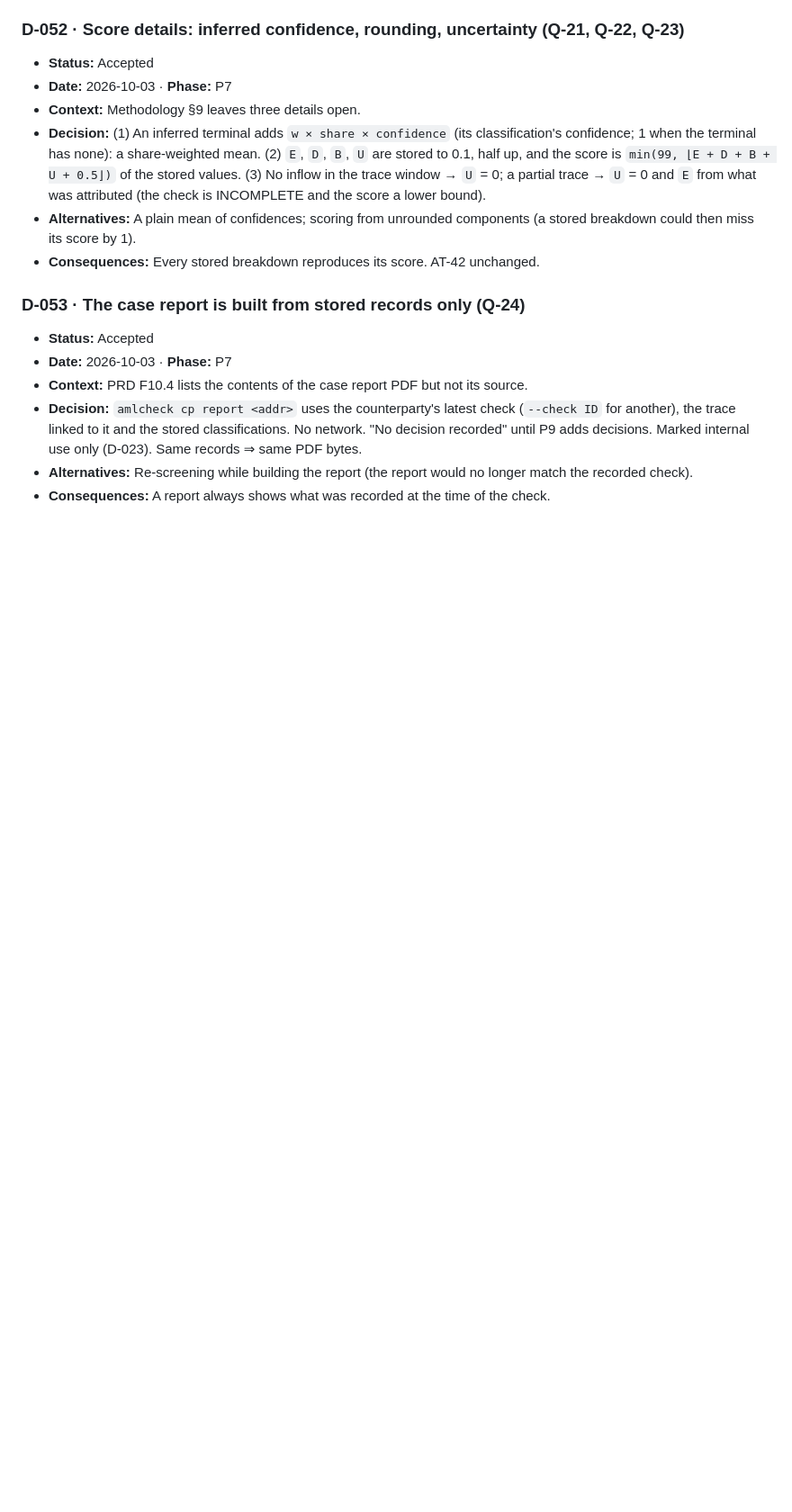
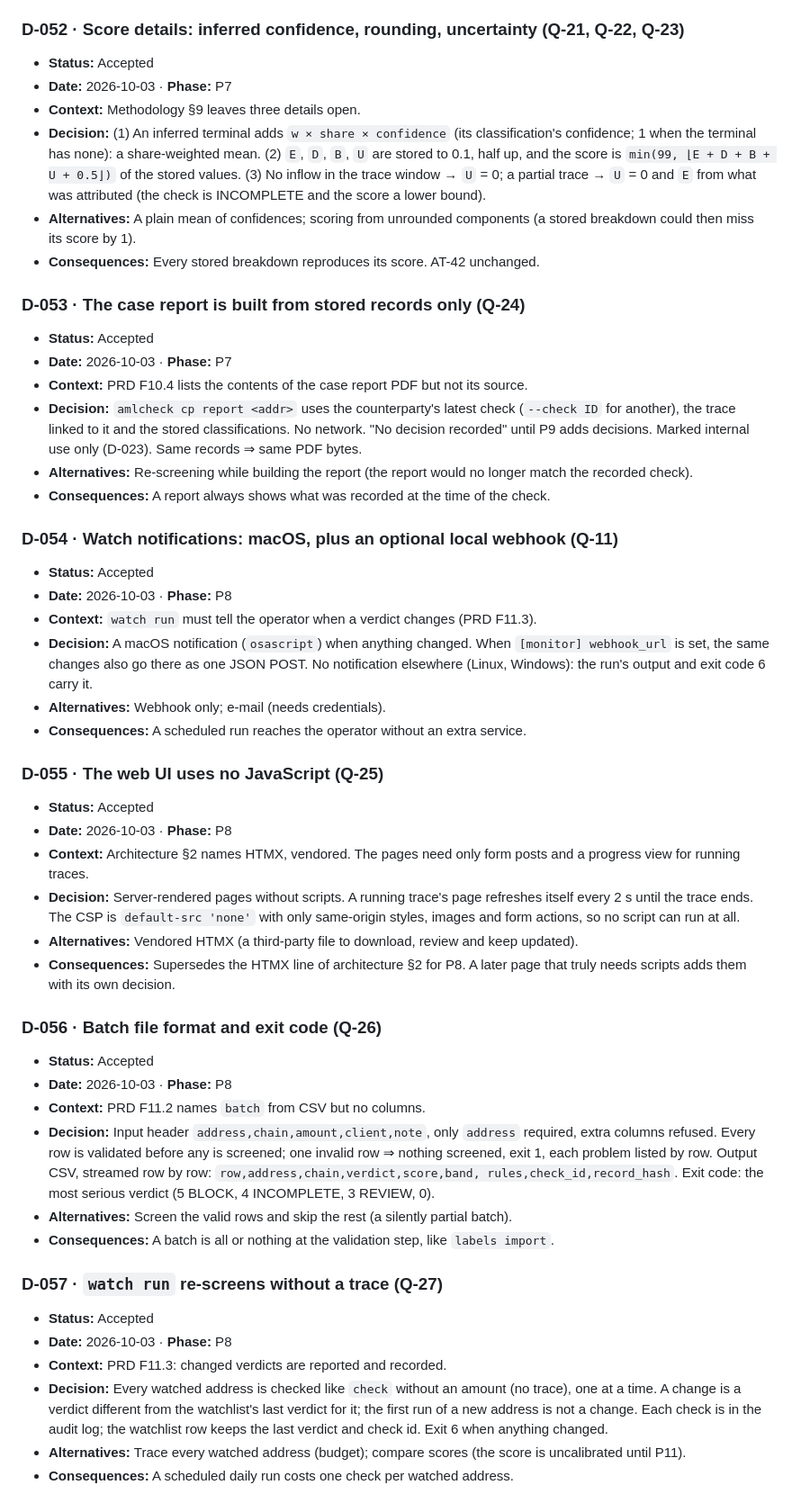
Before and after one commit to Asapsobi/aml-checker-v1, a Markdown page: docs/09-decisions.md, the part around the change. Shown at 90% size. GitHub-like rendering; blank space fills up the shorter version.

Commit message:
docs: Q-11, Q-25 to Q-27 answered; D-054 to D-057 for P8
Co-Authored-By: Claude Opus 5.5 <noreply@anthropic.com>

```diff
--- a/docs/09-decisions.md
+++ b/docs/09-decisions.md
@@ -401,3 +401,48 @@
 - **Alternatives:** Re-screening while building the report (the report would no longer match the
   recorded check).
 - **Consequences:** A report always shows what was recorded at the time of the check.
+
+### D-054 · Watch notifications: macOS, plus an optional local webhook (Q-11)
+- **Status:** Accepted
+- **Date:** 2026-10-03 · **Phase:** P8
+- **Context:** `watch run` must tell the operator when a verdict changes (PRD F11.3).
+- **Decision:** A macOS notification (`osascript`) when anything changed. When `[monitor] webhook_url`
+  is set, the same changes also go there as one JSON POST. No notification elsewhere (Linux, Windows):
+  the run's output and exit code 6 carry it.
+- **Alternatives:** Webhook only; e-mail (needs credentials).
+- **Consequences:** A scheduled run reaches the operator without an extra service.
+
+### D-055 · The web UI uses no JavaScript (Q-25)
+- **Status:** Accepted
+- **Date:** 2026-10-03 · **Phase:** P8
+- **Context:** Architecture §2 names HTMX, vendored. The pages need only form posts and a progress view
+  for running traces.
+- **Decision:** Server-rendered pages without scripts. A running trace's page refreshes itself every 2 s
+  until the trace ends. The CSP is `default-src 'none'` with only same-origin styles, images and form
+  actions, so no script can run at all.
+- **Alternatives:** Vendored HTMX (a third-party file to download, review and keep updated).
+- **Consequences:** Supersedes the HTMX line of architecture §2 for P8. A later page that truly needs
+  scripts adds them with its own decision.
+
+### D-056 · Batch file format and exit code (Q-26)
+- **Status:** Accepted
+- **Date:** 2026-10-03 · **Phase:** P8
+- **Context:** PRD F11.2 names `batch` from CSV but no columns.
+- **Decision:** Input header `address,chain,amount,client,note`, only `address` required, extra columns
+  refused. Every row is validated before any is screened; one invalid row ⇒ nothing screened, exit 1,
+  each problem listed by row. Output CSV, streamed row by row: `row,address,chain,verdict,score,band,
+  rules,check_id,record_hash`. Exit code: the most serious verdict (5 BLOCK, 4 INCOMPLETE, 3 REVIEW, 0).
+- **Alternatives:** Screen the valid rows and skip the rest (a silently partial batch).
+- **Consequences:** A batch is all or nothing at the validation step, like `labels import`.
+
+### D-057 · `watch run` re-screens without a trace (Q-27)
+- **Status:** Accepted
+- **Date:** 2026-10-03 · **Phase:** P8
+- **Context:** PRD F11.3: changed verdicts are reported and recorded.
+- **Decision:** Every watched address is checked like `check` without an amount (no trace), one at a
+  time. A change is a verdict different from the watchlist's last verdict for it; the first run of a new
+  address is not a change. Each check is in the audit log; the watchlist row keeps the last verdict and
+  check id. Exit 6 when anything changed.
+- **Alternatives:** Trace every watched address (budget); compare scores (the score is uncalibrated
+  until P11).
+- **Consequences:** A scheduled daily run costs one check per watched address.
```
Also changed, not shown: docs/10-open-questions.md (+4 -1 lines).
